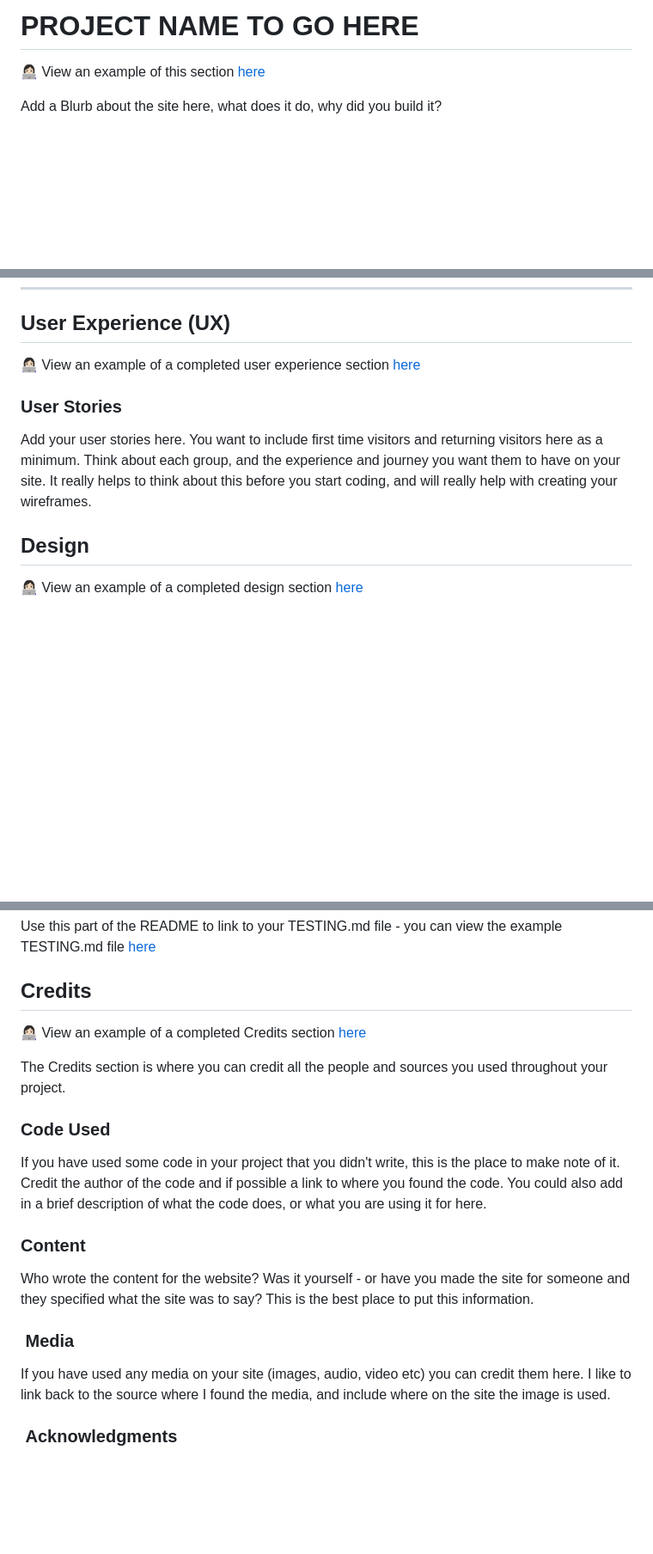
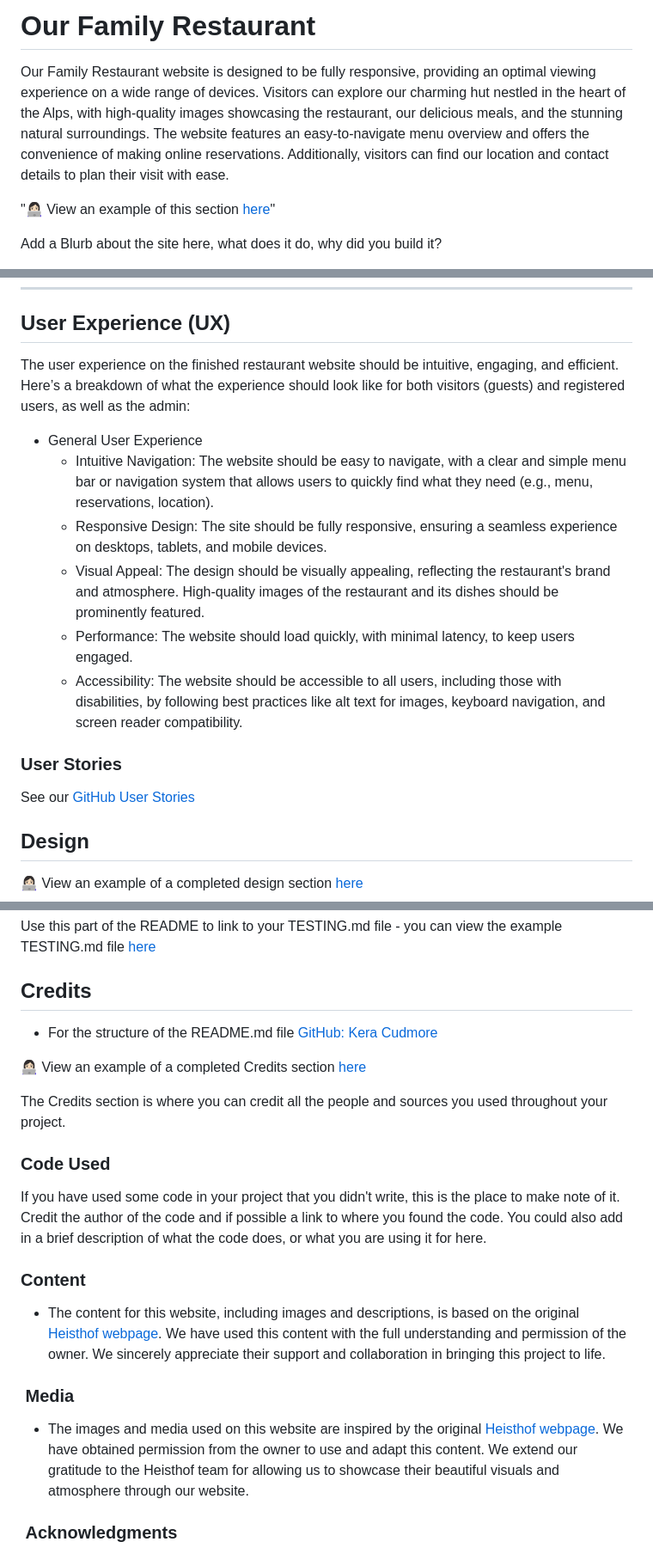
Before and after one commit to DesislavaNaydenova/PP4_OurFamilyRestaurant, a Markdown page: README.md, 3 parts joined by grey strips. Shown: that part at 86% size. GitHub-like rendering; blank space fills up the shorter version.

Commit message:
Add to the README.md description of the site and acknowledgment for the content and media

```diff
--- a/README.md
+++ b/README.md
@@ -1,6 +1,8 @@
-# PROJECT NAME TO GO HERE
+# Our Family Restaurant
 
-👩🏻‍💻 View an example of this section [here](https://github.com/kera-cudmore/Bully-Book-Club#bully-book-club-website)
+Our Family Restaurant website is designed to be fully responsive, providing an optimal viewing experience on a wide range of devices. Visitors can explore our charming hut nestled in the heart of the Alps, with high-quality images showcasing the restaurant, our delicious meals, and the stunning natural surroundings. The website features an easy-to-navigate menu overview and offers the convenience of making online reservations. Additionally, visitors can find our location and contact details to plan their visit with ease.
+
+"👩🏻‍💻 View an example of this section [here](https://github.com/kera-cudmore/Bully-Book-Club#bully-book-club-website)"
 
 Add a Blurb about the site here, what does it do, why did you build it?
 
@@ -50,11 +52,18 @@ If you want to add optional [shields.io](https://shields.io) badges to your READ
 
 ## User Experience (UX)
 
-👩🏻‍💻 View an example of a completed user experience section [here](https://github.com/kera-cudmore/Bully-Book-Club#user-experience-ux)
+The user experience on the finished restaurant website should be intuitive, engaging, and efficient. Here’s a breakdown of what the experience should look like for both visitors (guests) and registered users, as well as the admin:
+
+* General User Experience
+  * Intuitive Navigation: The website should be easy to navigate, with a clear and simple menu bar or navigation system that allows users to quickly find what they need (e.g., menu, reservations, location).
+  * Responsive Design: The site should be fully responsive, ensuring a seamless experience on desktops, tablets, and mobile devices.
+  * Visual Appeal: The design should be visually appealing, reflecting the restaurant's brand and atmosphere. High-quality images of the restaurant and its dishes should be prominently featured.
+  * Performance: The website should load quickly, with minimal latency, to keep users engaged.
+  * Accessibility: The website should be accessible to all users, including those with disabilities, by following best practices like alt text for images, keyboard navigation, and screen reader compatibility.
 
 ### User Stories
 
-Add your user stories here. You want to include first time visitors and returning visitors here as a minimum. Think about each group, and the experience and journey you want them to have on your site. It really helps to think about this before you start coding, and will really help with creating your wireframes.
+See our [GitHub User Stories](https://github.com/users/DesislavaNaydenova/projects/4/views/4)
 
 ## Design
 
@@ -164,6 +173,8 @@ Use this part of the README to link to your TESTING.md file - you can view the e
 
 ## Credits
 
+- For the structure of the README.md file [GitHub: Kera Cudmore](https://github.com/kera-cudmore/readme-examples/blob/main/milestone1-readme.md)
+
 👩🏻‍💻 View an example of a completed Credits section [here](https://github.com/kera-cudmore/BookWorm#Credits)
 
 The Credits section is where you can credit all the people and sources you used throughout your project.
@@ -174,11 +185,11 @@ If you have used some code in your project that you didn't write, this is the pl
 
 ### Content
 
-Who wrote the content for the website? Was it yourself - or have you made the site for someone and they specified what the site was to say? This is the best place to put this information.
+- The content for this website, including images and descriptions, is based on the original [Heisthof webpage](https://www.heisthof.net/). We have used this content with the full understanding and permission of the owner. We sincerely appreciate their support and collaboration in bringing this project to life.
 
 ###  Media
 
-If you have used any media on your site (images, audio, video etc) you can credit them here. I like to link back to the source where I found the media, and include where on the site the image is used.
+- The images and media used on this website are inspired by the original [Heisthof webpage](https://www.heisthof.net/). We have obtained permission from the owner to use and adapt this content. We extend our gratitude to the Heisthof team for allowing us to showcase their beautiful visuals and atmosphere through our website.
 
 ###  Acknowledgments
 
```
